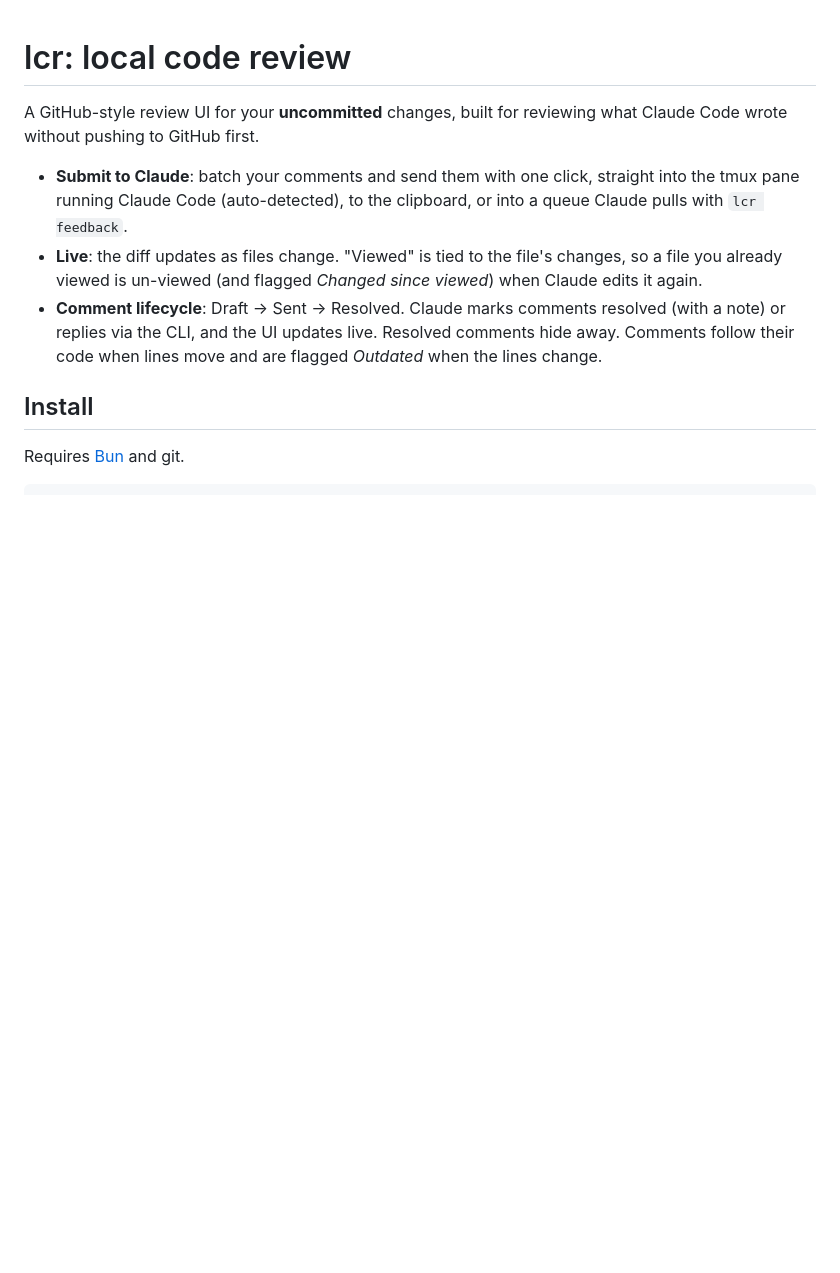
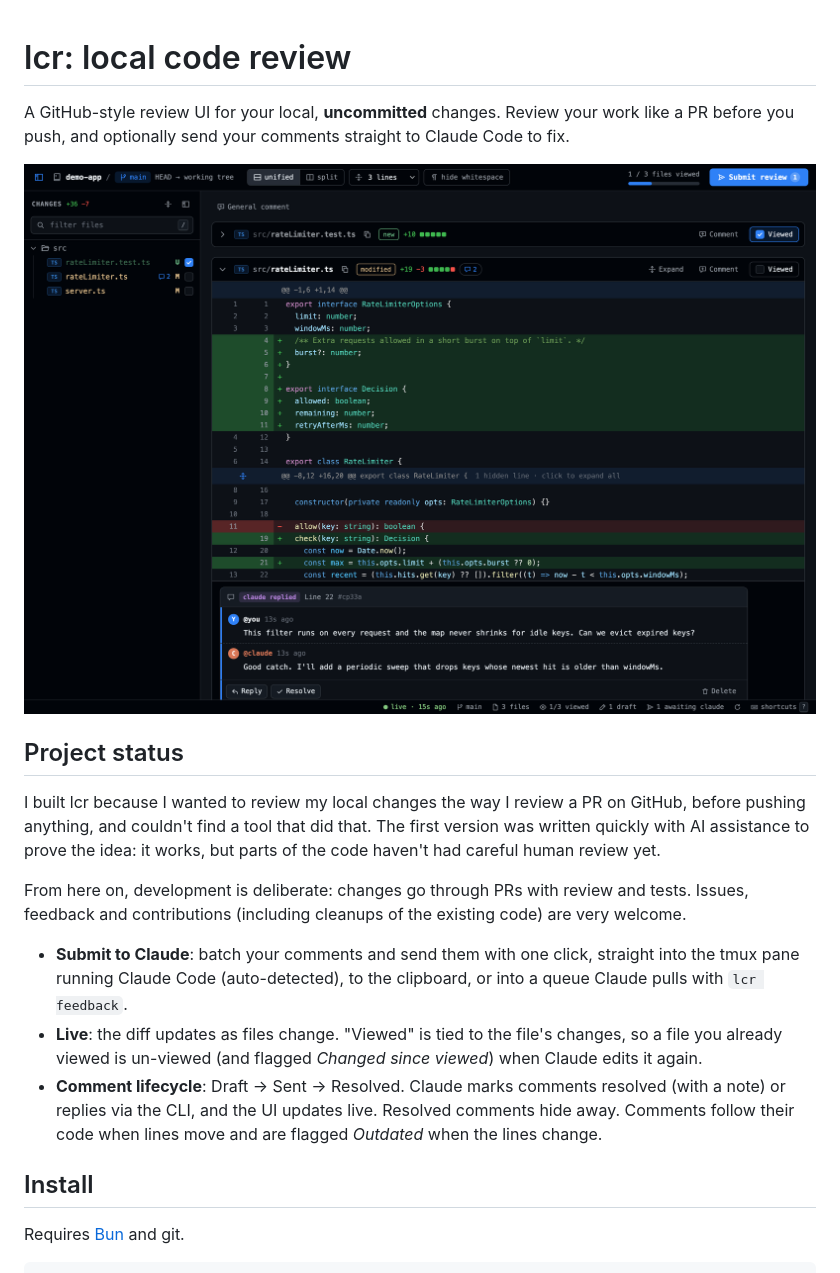
Before and after one commit to viniciusteixeiradias/local-code-review, a Markdown page: README.md, the part around the change. Drawn GitHub-style; pictures changed too: docs/screenshot.png (added); blank space fills up the shorter version.

Commit message:
docs: #1 from viniciusteixeiradias/docs/screenshot-and-status
Add screenshot and project status; reframe as local self-review

```diff
--- a/README.md
+++ b/README.md
@@ -1,6 +1,14 @@
 # lcr: local code review
 
-A GitHub-style review UI for your **uncommitted** changes, built for reviewing what Claude Code wrote without pushing to GitHub first.
+A GitHub-style review UI for your local, **uncommitted** changes. Review your work like a PR before you push, and optionally send your comments straight to Claude Code to fix.
+
+![lcr reviewing a change: file tree, syntax-highlighted diff, and a comment thread with Claude's reply](docs/screenshot.png)
+
+## Project status
+
+I built lcr because I wanted to review my local changes the way I review a PR on GitHub, before pushing anything, and couldn't find a tool that did that. The first version was written quickly with AI assistance to prove the idea: it works, but parts of the code haven't had careful human review yet.
+
+From here on, development is deliberate: changes go through PRs with review and tests. Issues, feedback and contributions (including cleanups of the existing code) are very welcome.
 
 - **Submit to Claude**: batch your comments and send them with one click, straight into the tmux pane running Claude Code (auto-detected), to the clipboard, or into a queue Claude pulls with `lcr feedback`.
 - **Live**: the diff updates as files change. "Viewed" is tied to the file's changes, so a file you already viewed is un-viewed (and flagged *Changed since viewed*) when Claude edits it again.
```
Also changed, not shown: 1 other file.
